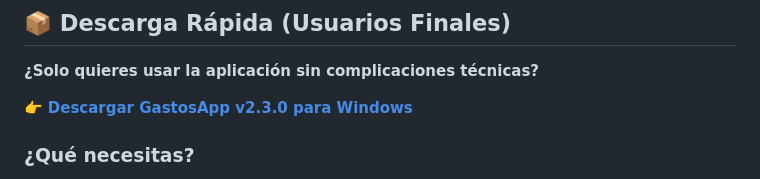
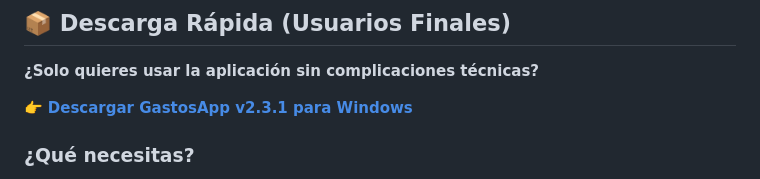
Before and after one commit to asanlir/GastosApp, a Markdown page: README.md, the part around the change. GitHub-like rendering.

Commit message:
docs: actualizar referencias de versión a v2.3.1 en README
- Actualizar enlace de descarga de v2.3.0 a v2.3.1

```diff
--- a/README.md
+++ b/README.md
@@ -83,7 +83,7 @@ Ideal para llevar control de gastos familiares, analizar patrones de consumo y m
 
 **¿Solo quieres usar la aplicación sin complicaciones técnicas?**
 
-👉 **[Descargar GastosApp v2.3.0 para Windows](https://github.com/asanlir/GastosApp/releases/latest)**
+👉 **[Descargar GastosApp v2.3.1 para Windows](https://github.com/asanlir/GastosApp/releases/latest)**
 
 ### ¿Qué necesitas?
 
```
